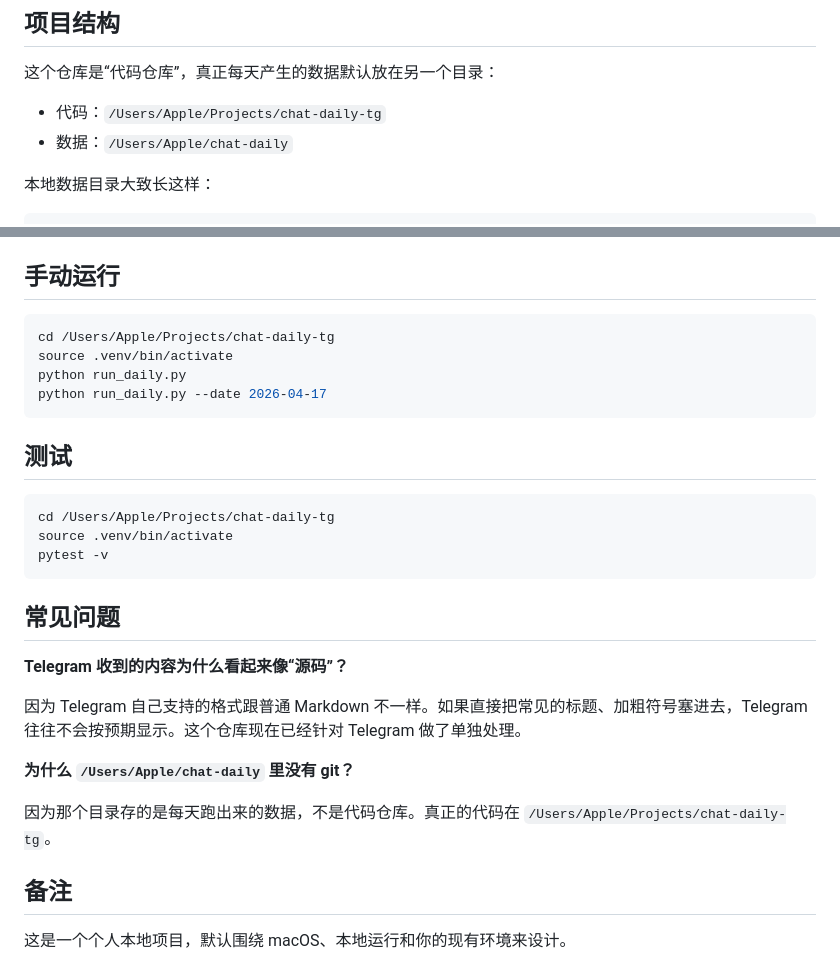
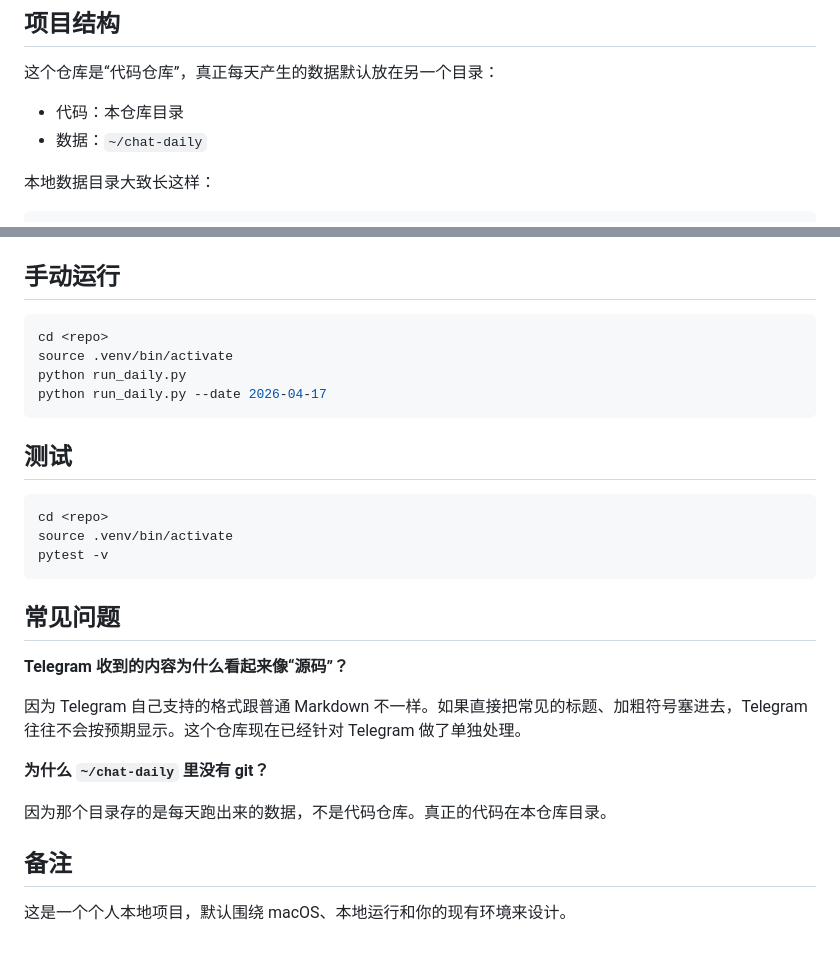
Before and after one commit to congee949/chat-daily-tg, a Markdown page: README.md, 2 parts joined by grey strips. Drawn GitHub-style.

Commit message:
docs: generalize local paths

````diff
--- a/README.md
+++ b/README.md
@@ -21,8 +21,8 @@
 
 这个仓库是“代码仓库”，真正每天产生的数据默认放在另一个目录：
 
-- 代码：`/Users/Apple/Projects/chat-daily-tg`
-- 数据：`/Users/Apple/chat-daily`
+- 代码：本仓库目录
+- 数据：`~/chat-daily`
 
 本地数据目录大致长这样：
 
@@ -120,7 +120,7 @@ telegram:
 ## 手动运行
 
 ```bash
-cd /Users/Apple/Projects/chat-daily-tg
+cd <repo>
 source .venv/bin/activate
 python run_daily.py
 python run_daily.py --date 2026-04-17
@@ -129,7 +129,7 @@ python run_daily.py --date 2026-04-17
 ## 测试
 
 ```bash
-cd /Users/Apple/Projects/chat-daily-tg
+cd <repo>
 source .venv/bin/activate
 pytest -v
 ```
@@ -140,9 +140,9 @@ pytest -v
 
 因为 Telegram 自己支持的格式跟普通 Markdown 不一样。如果直接把常见的标题、加粗符号塞进去，Telegram 往往不会按预期显示。这个仓库现在已经针对 Telegram 做了单独处理。
 
-**为什么 `/Users/Apple/chat-daily` 里没有 git？**
+**为什么 `~/chat-daily` 里没有 git？**
 
-因为那个目录存的是每天跑出来的数据，不是代码仓库。真正的代码在 `/Users/Apple/Projects/chat-daily-tg`。
+因为那个目录存的是每天跑出来的数据，不是代码仓库。真正的代码在本仓库目录。
 
 ## 备注
 
````
